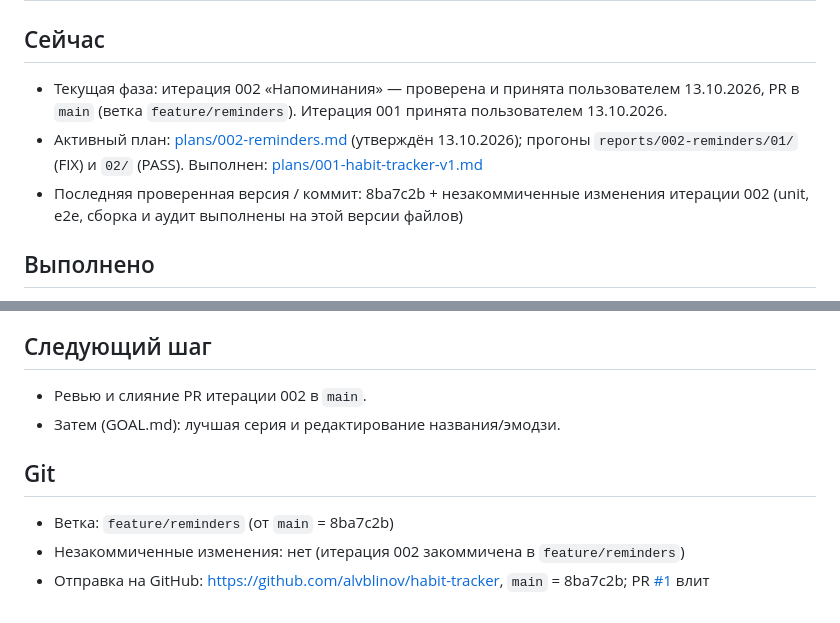
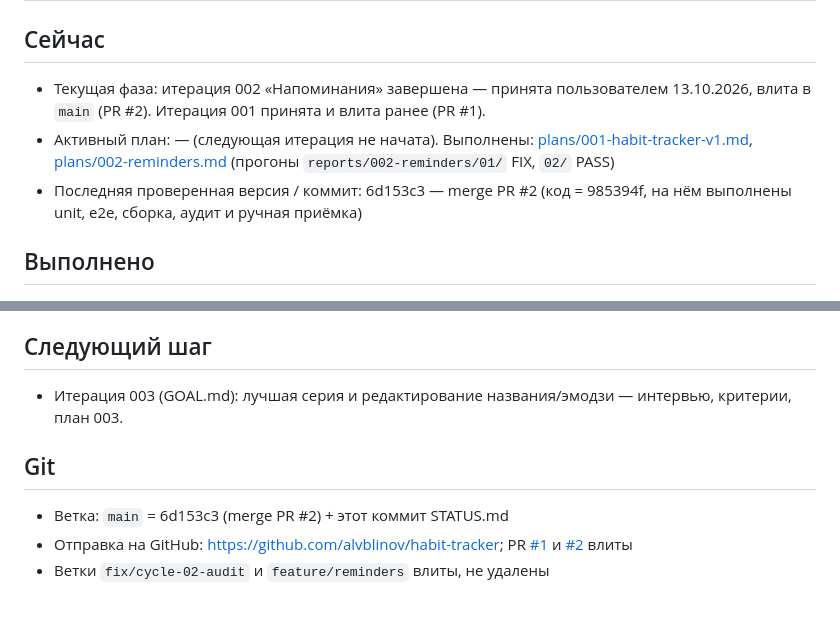
Before and after one commit to alvblinov/habit-tracker, a Markdown page: STATUS.md, 2 parts joined by grey strips. Drawn GitHub-style.

Commit message:
STATUS: итерация 002 влита в main
PR #2 влит (6d153c3); активного плана нет, следующий шаг — итерация 003.

Co-Authored-By: Claude Opus 5.5 <noreply@anthropic.com>

```diff
--- a/STATUS.md
+++ b/STATUS.md
@@ -2,13 +2,13 @@
 
 ## Сейчас
 
-- Текущая фаза: итерация 002 «Напоминания» — проверена и принята пользователем 13.10.2026, PR в `main`
-  (ветка `feature/reminders`). Итерация 001 принята пользователем 13.10.2026.
-- Активный план: [plans/002-reminders.md](plans/002-reminders.md) (утверждён 13.10.2026);
-  прогоны `reports/002-reminders/01/` (FIX) и `02/` (PASS).
-  Выполнен: [plans/001-habit-tracker-v1.md](plans/001-habit-tracker-v1.md)
-- Последняя проверенная версия / коммит: 8ba7c2b + незакоммиченные изменения итерации 002
-  (unit, e2e, сборка и аудит выполнены на этой версии файлов)
+- Текущая фаза: итерация 002 «Напоминания» завершена — принята пользователем 13.10.2026,
+  влита в `main` (PR #2). Итерация 001 принята и влита ранее (PR #1).
+- Активный план: — (следующая итерация не начата).
+  Выполнены: [plans/001-habit-tracker-v1.md](plans/001-habit-tracker-v1.md),
+  [plans/002-reminders.md](plans/002-reminders.md) (прогоны `reports/002-reminders/01/` FIX, `02/` PASS)
+- Последняя проверенная версия / коммит: 6d153c3 — merge PR #2 (код = 985394f, на нём
+  выполнены unit, e2e, сборка, аудит и ручная приёмка)
 
 ## Выполнено
 
@@ -41,12 +41,13 @@
 
 ## Следующий шаг
 
-- Ревью и слияние PR итерации 002 в `main`.
-- Затем (GOAL.md): лучшая серия и редактирование названия/эмодзи.
+- Итерация 003 (GOAL.md): лучшая серия и редактирование названия/эмодзи —
+  интервью, критерии, план 003.
 
 ## Git
 
-- Ветка: `feature/reminders` (от `main` = 8ba7c2b)
-- Незакоммиченные изменения: нет (итерация 002 закоммичена в `feature/reminders`)
-- Отправка на GitHub: https://github.com/alvblinov/habit-tracker, `main` = 8ba7c2b;
-  PR [#1](https://github.com/alvblinov/habit-tracker/pull/1) влит
+- Ветка: `main` = 6d153c3 (merge PR #2) + этот коммит STATUS.md
+- Отправка на GitHub: https://github.com/alvblinov/habit-tracker;
+  PR [#1](https://github.com/alvblinov/habit-tracker/pull/1) и
+  [#2](https://github.com/alvblinov/habit-tracker/pull/2) влиты
+- Ветки `fix/cycle-02-audit` и `feature/reminders` влиты, не удалены
```
